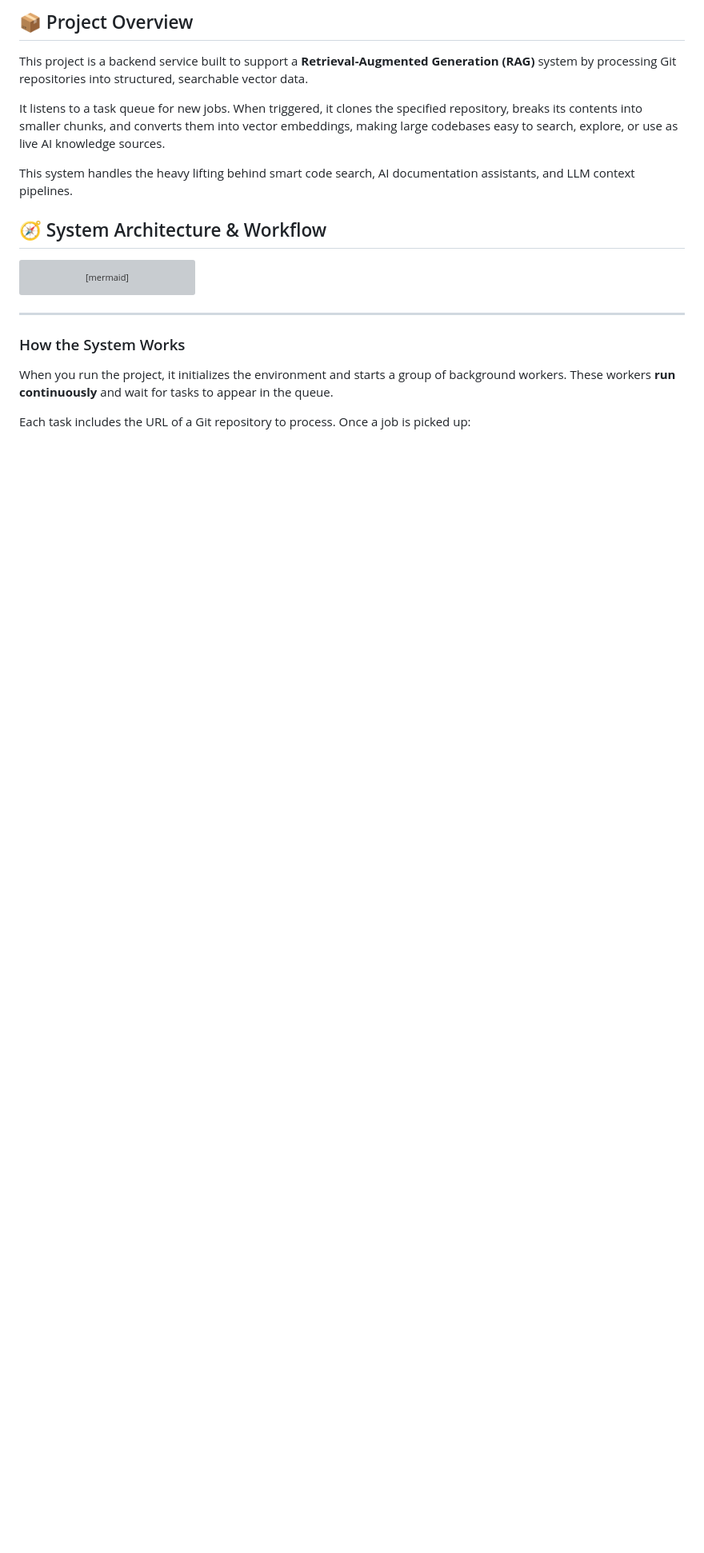
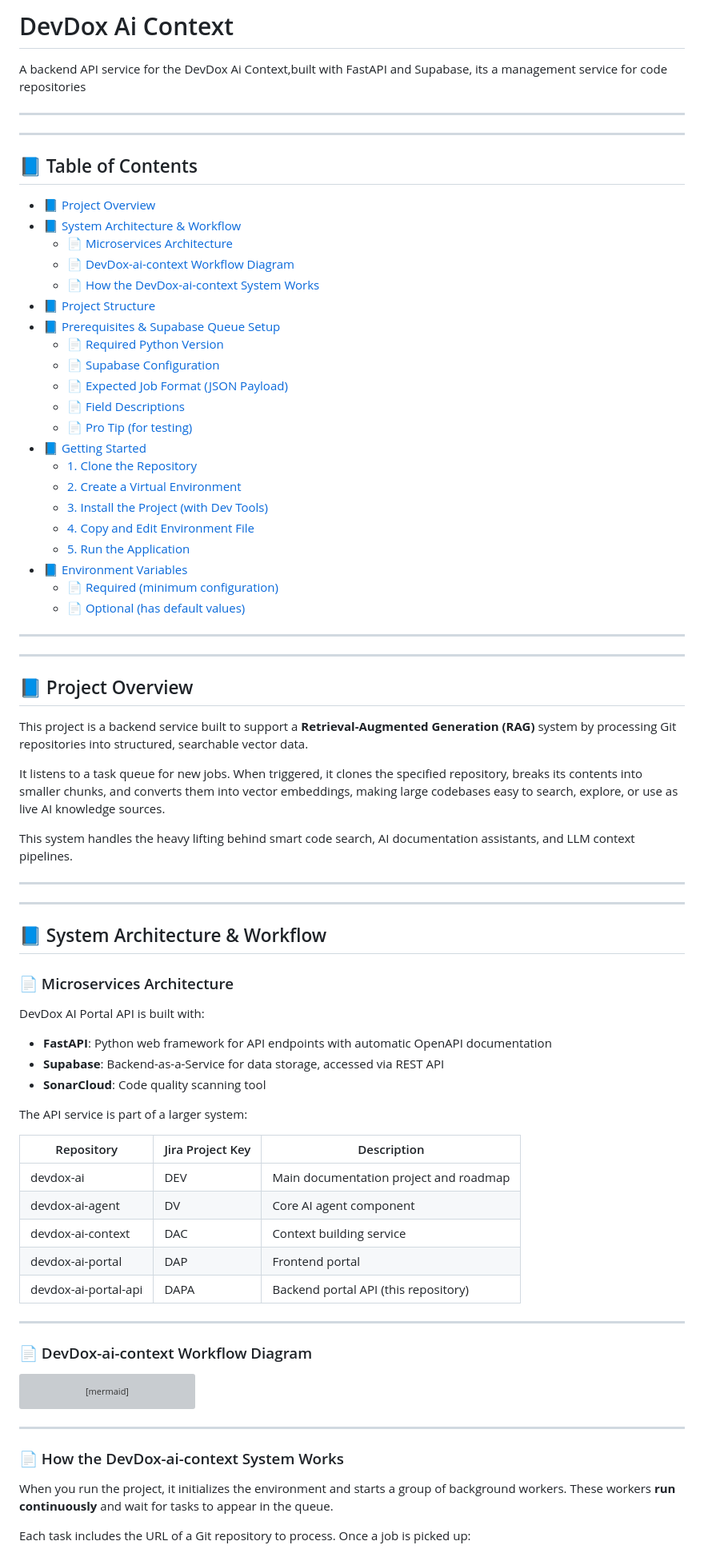
Before and after one commit to montymobile1/devdox-ai-context, a Markdown page: readme.md, the part around one of its changes. Shown at 80% size. GitHub-like rendering; blank space fills up the shorter version; grey boxes are pictures that could not be loaded.

Commit message:
readme: Added the readme file for the project

````diff
--- a/readme.md
+++ b/readme.md
@@ -1,4 +1,39 @@
-## 📦 Project Overview
+# DevDox Ai Context
+A backend API service for the DevDox Ai Context,built with FastAPI and Supabase, its a management service for code repositories
+
+---
+
+---
+
+## 📘 Table of Contents
+
+- [📘 Project Overview](#-project-overview)
+- [📘 System Architecture & Workflow](#-system-architecture--workflow)
+  - [📄 Microservices Architecture](#-microservices-architecture)
+  - [📄 DevDox-ai-context Workflow Diagram](#-devdox-ai-context-workflow-diagram)
+  - [📄 How the DevDox-ai-context System Works](#-how-the-devdox-ai-context-system-works)
+- [📘 Project Structure](#-project-structure)
+- [📘 Prerequisites & Supabase Queue Setup](#-prerequisites--supabase-queue-setup)
+  - [📄 Required Python Version](#-required-python-version)
+  - [📄 Supabase Configuration](#-supabase-configuration)
+  - [📄 Expected Job Format (JSON Payload)](#-expected-job-format-json-payload)
+  - [📄 Field Descriptions](#-field-descriptions)
+  - [📄 Pro Tip (for testing)](#-pro-tip-for-testing)
+- [📘 Getting Started](#-getting-started)
+  - [1. Clone the Repository](#1-clone-the-repository)
+  - [2. Create a Virtual Environment](#2-create-a-virtual-environment)
+  - [3. Install the Project (with Dev Tools)](#3-install-the-project-with-dev-tools)
+  - [4. Copy and Edit Environment File](#4-copy-and-edit-environment-file)
+  - [5. Run the Application](#5-run-the-application)
+- [📘 Environment Variables](#-environment-variables)
+  - [📄 Required (minimum configuration)](#-required-minimum-configuration)
+  - [📄 Optional (has default values)](#-optional-has-default-values)
+
+---
+
+---
+
+## 📘 Project Overview
 
 This project is a backend service built to support a **Retrieval-Augmented Generation (RAG)** system by processing Git repositories into structured, searchable vector data.
 
@@ -6,8 +41,32 @@ It listens to a task queue for new jobs. When triggered, it clones the specified
 
 This system handles the heavy lifting behind smart code search, AI documentation assistants, and LLM context pipelines.
 
-## 🧭 System Architecture & Workflow
+---
 
+---
+
+## 📘 System Architecture & Workflow
+
+### 📄 Microservices Architecture
+DevDox AI Portal API is built with:
+
+- **FastAPI**: Python web framework for API endpoints with automatic OpenAPI documentation
+- **Supabase**: Backend-as-a-Service for data storage, accessed via REST API
+- **SonarCloud**: Code quality scanning tool
+
+The API service is part of a larger system:
+
+| Repository           | Jira Project Key | Description                            |
+|----------------------|------------------|----------------------------------------|
+| devdox-ai            | DEV              | Main documentation project and roadmap |
+| devdox-ai-agent      | DV               | Core AI agent component                |
+| devdox-ai-context    | DAC              | Context building service               |
+| devdox-ai-portal     | DAP              | Frontend portal                        |
+| devdox-ai-portal-api | DAPA             | Backend portal API (this repository)   |
+
+---
+
+### 📄 DevDox-ai-context Workflow Diagram
 ```mermaid
 flowchart TD
     A[The system starts] --> B[Sets up environment and services]
@@ -22,10 +81,8 @@ flowchart TD
     A --> K[Receives shutdown signal]
     K --> L[Stops all workers and shuts down cleanly]
 ```
-
 ---
-
-### How the System Works
+### 📄 How the DevDox-ai-context System Works
 
 When you run the project, it initializes the environment and starts a group of background workers. These workers **run continuously** and wait for tasks to appear in the queue.
 
````
Also changed, not shown: other parts of readme.md (+13 -11 lines).
